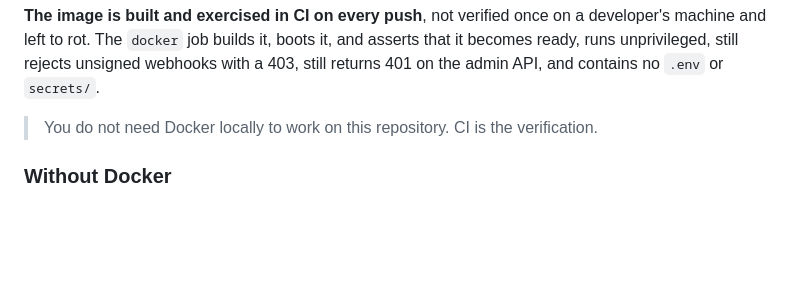
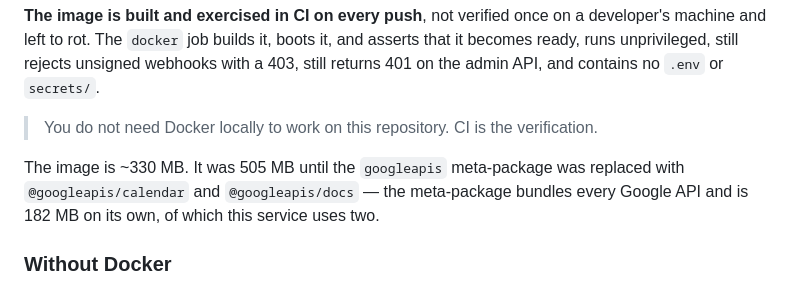
Before and after one commit to ilhanakbudak/whatsapp-guest-concierge, a Markdown page: docs/DEPLOYMENT.md, the part around the change. GitHub-like rendering; blank space fills up the shorter version.

Commit message:
docs: note the image size reduction

```diff
--- a/docs/DEPLOYMENT.md
+++ b/docs/DEPLOYMENT.md
@@ -28,6 +28,10 @@ with a 403, still returns 401 on the admin API, and contains no `.env` or
 
 > You do not need Docker locally to work on this repository. CI is the
 > verification.
+
+The image is ~330 MB. It was 505 MB until the `googleapis` meta-package was
+replaced with `@googleapis/calendar` and `@googleapis/docs` — the meta-package
+bundles every Google API and is 182 MB on its own, of which this service uses two.
 
 ### Without Docker
 
```
